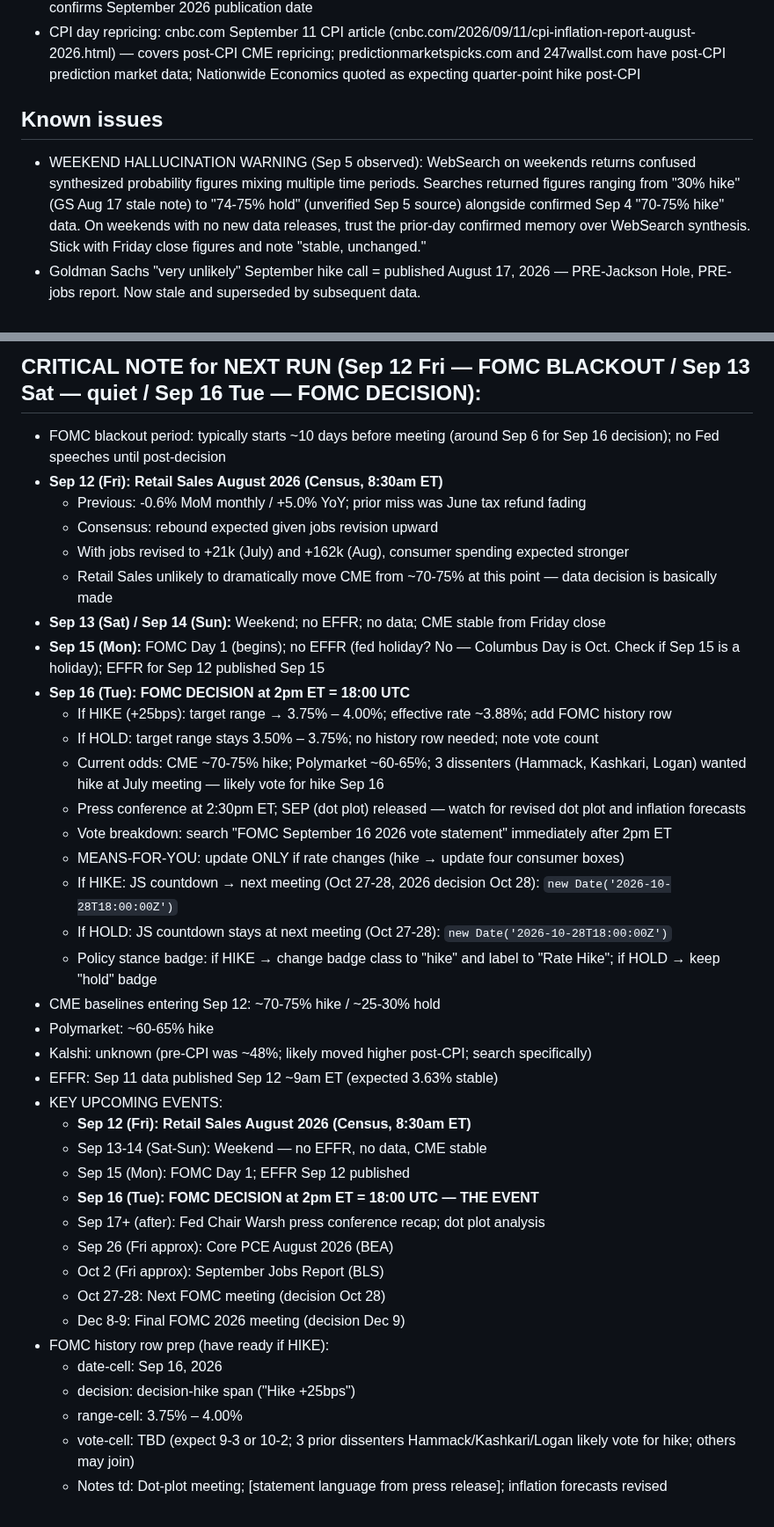
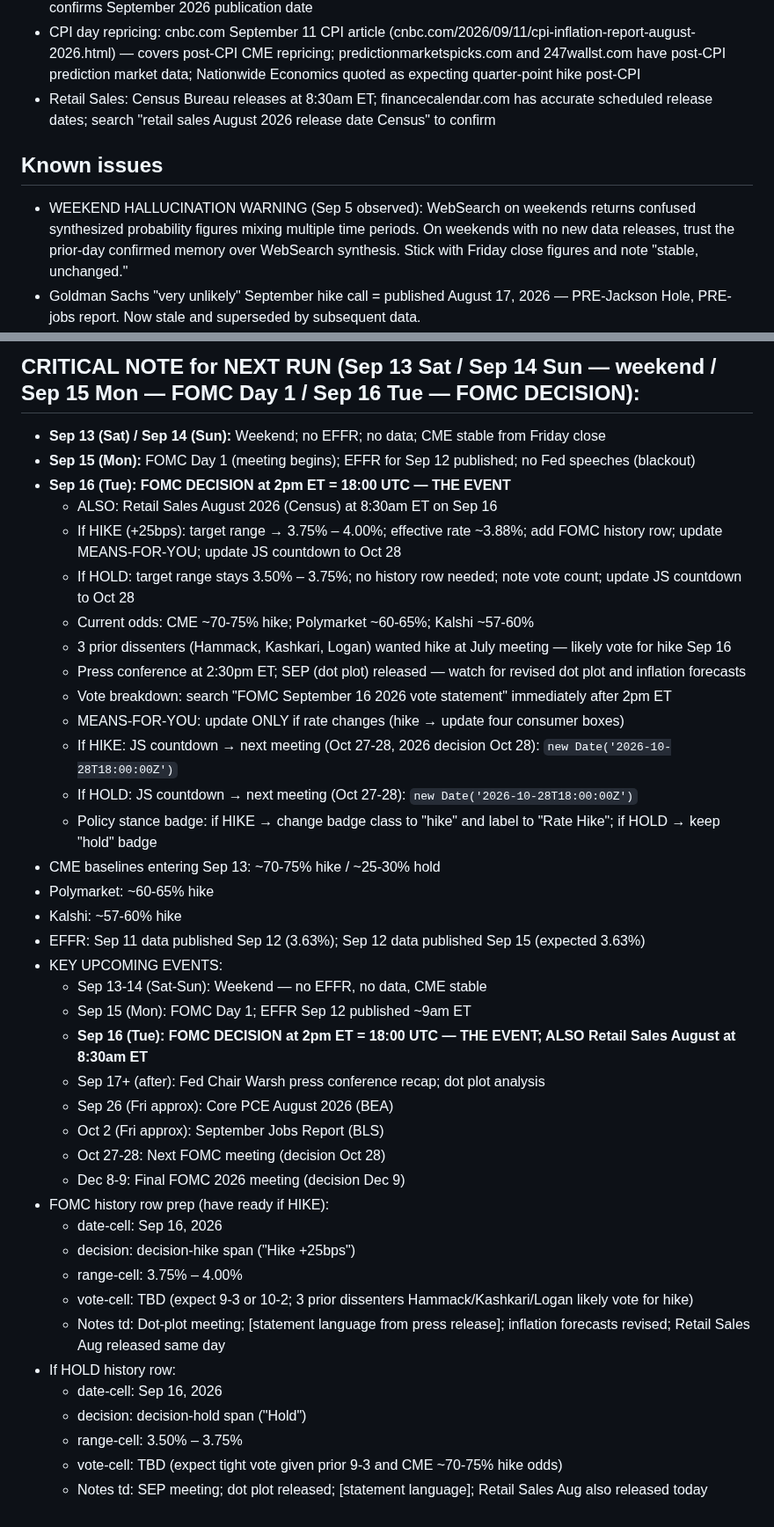
Before and after one commit to cleary0720-cell/macro-brief, a Markdown page: _agent-memory/fed-tracker.md, 2 parts joined by grey strips. Shown at 88% size. Rendered like a GitHub page.

Commit message:
Update Fed Tracker agent memory — September 12, 2026
Co-Authored-By: Claude Sonnet 4.6 <noreply@anthropic.com>
Claude-Session: https://claude.ai/code/session_01HdAdp3fYeLAGu5ngs9axNQ

```diff
--- a/_agent-memory/fed-tracker.md
+++ b/_agent-memory/fed-tracker.md
@@ -24,9 +24,10 @@ git add/commit/push works directly. Pre-authenticated via GitHub App. Never use
 - Kalshi odds: kalshi.com/news (news.kalshi.com) carries September rate hike odds with specific figures post-speech; good source when CME FedWatch is unavailable
 - Benzinga Prediction Markets: benzinga.com/news/26/09/ articles carry specific Kalshi, Polymarket, and CME figures together in one article — excellent for post-holiday first-trading-day repricing checks; URL pattern confirms September 2026 publication date
 - CPI day repricing: cnbc.com September 11 CPI article (cnbc.com/2026/09/11/cpi-inflation-report-august-2026.html) — covers post-CPI CME repricing; predictionmarketspicks.com and 247wallst.com have post-CPI prediction market data; Nationwide Economics quoted as expecting quarter-point hike post-CPI
+- Retail Sales: Census Bureau releases at 8:30am ET; financecalendar.com has accurate scheduled release dates; search "retail sales August 2026 release date Census" to confirm
 
 ## Known issues
-- WEEKEND HALLUCINATION WARNING (Sep 5 observed): WebSearch on weekends returns confused synthesized probability figures mixing multiple time periods. Searches returned figures ranging from "30% hike" (GS Aug 17 stale note) to "74-75% hold" (unverified Sep 5 source) alongside confirmed Sep 4 "70-75% hike" data. On weekends with no new data releases, trust the prior-day confirmed memory over WebSearch synthesis. Stick with Friday close figures and note "stable, unchanged."
+- WEEKEND HALLUCINATION WARNING (Sep 5 observed): WebSearch on weekends returns confused synthesized probability figures mixing multiple time periods. On weekends with no new data releases, trust the prior-day confirmed memory over WebSearch synthesis. Stick with Friday close figures and note "stable, unchanged."
 - Goldman Sachs "very unlikely" September hike call = published August 17, 2026 — PRE-Jackson Hole, PRE-jobs report. Now stale and superseded by subsequent data.
 - Most aggregator sites that display CME FedWatch data (centralbank.watch, rateprobability.com, atlantafed.org, growbeansprout.com, morningstar.com, interactivecrypto.com, sofrrate.com) return HTTP 403 on WebFetch. Use WebSearch and read snippets.
 - Yahoo Finance, CBS News, CNBC article pages also return 403 on WebFetch — use WebSearch to pull snippets.
@@ -81,32 +79,27 @@ git add/commit/push works directly. Pre-authenticated via GitHub App. Never use
 
-## CRITICAL NOTE for NEXT RUN (Sep 12 Fri — FOMC BLACKOUT / Sep 13 Sat — quiet / Sep 16 Tue — FOMC DECISION):
-- FOMC blackout period: typically starts ~10 days before meeting (around Sep 6 for Sep 16 decision); no Fed speeches until post-decision
-- **Sep 12 (Fri): Retail Sales August 2026 (Census, 8:30am ET)**
-  - Previous: -0.6% MoM monthly / +5.0% YoY; prior miss was June tax refund fading
-  - Consensus: rebound expected given jobs revision upward
-  - With jobs revised to +21k (July) and +162k (Aug), consumer spending expected stronger
-  - Retail Sales unlikely to dramatically move CME from ~70-75% at this point — data decision is basically made
+## CRITICAL NOTE for NEXT RUN (Sep 13 Sat / Sep 14 Sun — weekend / Sep 15 Mon — FOMC Day 1 / Sep 16 Tue — FOMC DECISION):
 - **Sep 13 (Sat) / Sep 14 (Sun):** Weekend; no EFFR; no data; CME stable from Friday close
-- **Sep 15 (Mon):** FOMC Day 1 (begins); no EFFR (fed holiday? No — Columbus Day is Oct. Check if Sep 15 is a holiday); EFFR for Sep 12 published Sep 15
-- **Sep 16 (Tue): FOMC DECISION at 2pm ET = 18:00 UTC**
-  - If HIKE (+25bps): target range → 3.75% – 4.00%; effective rate ~3.88%; add FOMC history row
-  - If HOLD: target range stays 3.50% – 3.75%; no history row needed; note vote count
-  - Current odds: CME ~70-75% hike; Polymarket ~60-65%; 3 dissenters (Hammack, Kashkari, Logan) wanted hike at July meeting — likely vote for hike Sep 16
+- **Sep 15 (Mon):** FOMC Day 1 (meeting begins); EFFR for Sep 12 published; no Fed speeches (blackout)
+- **Sep 16 (Tue): FOMC DECISION at 2pm ET = 18:00 UTC — THE EVENT**
+  - ALSO: Retail Sales August 2026 (Census) at 8:30am ET on Sep 16
+  - If HIKE (+25bps): target range → 3.75% – 4.00%; effective rate ~3.88%; add FOMC history row; update MEANS-FOR-YOU; update JS countdown to Oct 28
+  - If HOLD: target range stays 3.50% – 3.75%; no history row needed; note vote count; update JS countdown to Oct 28
+  - Current odds: CME ~70-75% hike; Polymarket ~60-65%; Kalshi ~57-60%
+  - 3 prior dissenters (Hammack, Kashkari, Logan) wanted hike at July meeting — likely vote for hike Sep 16
   - Press conference at 2:30pm ET; SEP (dot plot) released — watch for revised dot plot and inflation forecasts
   - Vote breakdown: search "FOMC September 16 2026 vote statement" immediately after 2pm ET
   - MEANS-FOR-YOU: update ONLY if rate changes (hike → update four consumer boxes)
   - If HIKE: JS countdown → next meeting (Oct 27-28, 2026 decision Oct 28): `new Date('2026-10-28T18:00:00Z')`
-  - If HOLD: JS countdown stays at next meeting (Oct 27-28): `new Date('2026-10-28T18:00:00Z')`
+  - If HOLD: JS countdown → next meeting (Oct 27-28): `new Date('2026-10-28T18:00:00Z')`
   - Policy stance badge: if HIKE → change badge class to "hike" and label to "Rate Hike"; if HOLD → keep "hold" badge
-- CME baselines entering Sep 12: ~70-75% hike / ~25-30% hold
+- CME baselines entering Sep 13: ~70-75% hike / ~25-30% hold
 - Polymarket: ~60-65% hike
-- Kalshi: unknown (pre-CPI was ~48%; likely moved higher post-CPI; search specifically)
-- EFFR: Sep 11 data published Sep 12 ~9am ET (expected 3.63% stable)
+- Kalshi: ~57-60% hike
+- EFFR: Sep 11 data published Sep 12 (3.63%); Sep 12 data published Sep 15 (expected 3.63%)
 - KEY UPCOMING EVENTS:
-  - **Sep 12 (Fri): Retail Sales August 2026 (Census, 8:30am ET)**
   - Sep 13-14 (Sat-Sun): Weekend — no EFFR, no data, CME stable
-  - Sep 15 (Mon): FOMC Day 1; EFFR Sep 12 published
-  - **Sep 16 (Tue): FOMC DECISION at 2pm ET = 18:00 UTC — THE EVENT**
+  - Sep 15 (Mon): FOMC Day 1; EFFR Sep 12 published ~9am ET
+  - **Sep 16 (Tue): FOMC DECISION at 2pm ET = 18:00 UTC — THE EVENT; ALSO Retail Sales August at 8:30am ET**
   - Sep 17+ (after): Fed Chair Warsh press conference recap; dot plot analysis
   - Sep 26 (Fri approx): Core PCE August 2026 (BEA)
   - Oct 2 (Fri approx): September Jobs Report (BLS)
@@ -116,5 +109,11 @@ git add/commit/push works directly. Pre-authenticated via GitHub App. Never use
   - date-cell: Sep 16, 2026
   - decision: decision-hike span ("Hike +25bps")
   - range-cell: 3.75% – 4.00%
-  - vote-cell: TBD (expect 9-3 or 10-2; 3 prior dissenters Hammack/Kashkari/Logan likely vote for hike; others may join)
-  - Notes td: Dot-plot meeting; [statement language from press release]; inflation forecasts revised
+  - vote-cell: TBD (expect 9-3 or 10-2; 3 prior dissenters Hammack/Kashkari/Logan likely vote for hike)
+  - Notes td: Dot-plot meeting; [statement language from press release]; inflation forecasts revised; Retail Sales Aug released same day
+- If HOLD history row:
+  - date-cell: Sep 16, 2026
+  - decision: decision-hold span ("Hold")
+  - range-cell: 3.50% – 3.75%
+  - vote-cell: TBD (expect tight vote given prior 9-3 and CME ~70-75% hike odds)
+  - Notes td: SEP meeting; dot plot released; [statement language]; Retail Sales Aug also released today
```
Also changed, not shown: other parts of _agent-memory/fed-tracker.md (+20 -23 lines).
